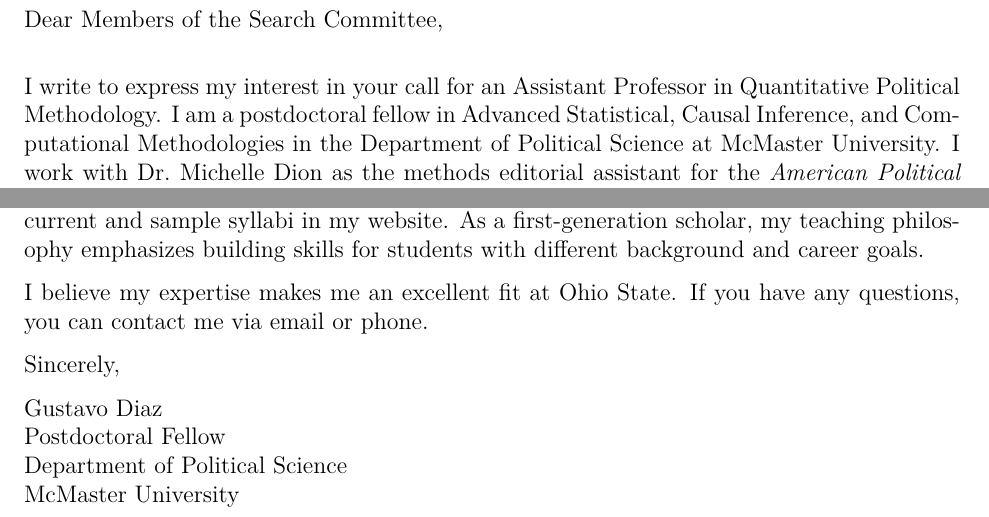
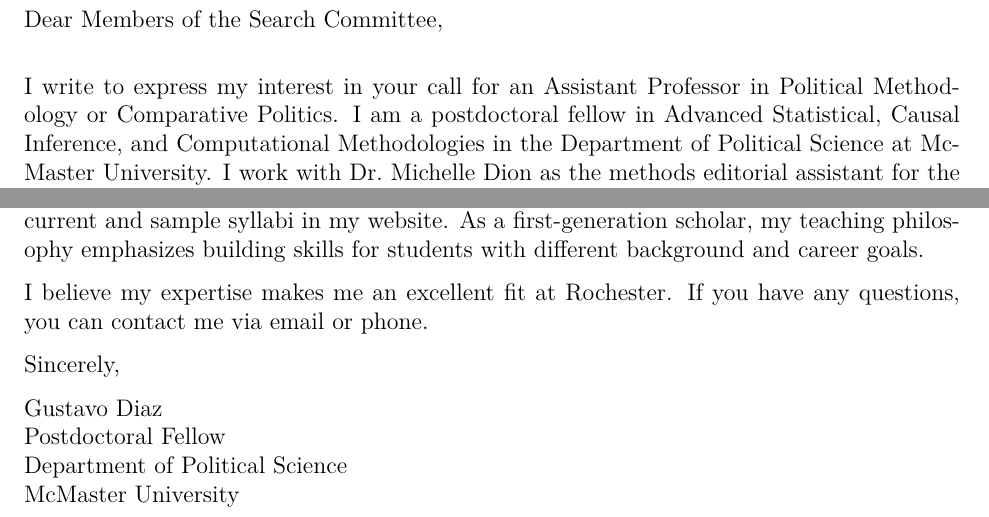
Before and after one commit to jpmvbastos/jpmvbastos.github.io, an R Markdown document (job_market/cover_letter/cover_letter_methods.Rmd): two parts of pages 1 and 3 of 3, joined at a grey line, cut so that both start at the same text. The pictures show the output file job_market/cover_letter/cover_letter_methods.pdf that the author committed with the source.

Commit message:
job market update 20220918

````diff
--- a/job_market/cover_letter/cover_letter_methods.Rmd
+++ b/job_market/cover_letter/cover_letter_methods.Rmd
@@ -23,8 +23,8 @@ greetings: "Dear Members of the Search Committee,"
 
 ```{r setup, include=F}
 
-jobtitle = "an Assistant Professor in Quantitative Political Methodology"
-place = "Ohio State"
+jobtitle = "an Assistant Professor in Political Methodology or Comparative Politics"
+place = "Rochester"
 area = "political economy and political behavior"
 region = "developing countries"
 tools = "design-based causal inference and computational social science"
````
Also changed, not shown: job_market/statements/diversity_statement.Rmd (+1 -1 lines), docs/search.json, files/diaz_cv.pdf, job_market/cover_letter/cover_letter_methods.pdf, job_market/statements/diversity_statement.pdf, 5 other files.
